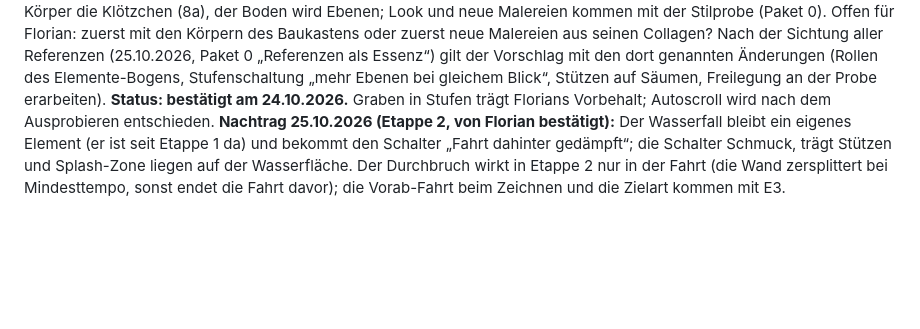
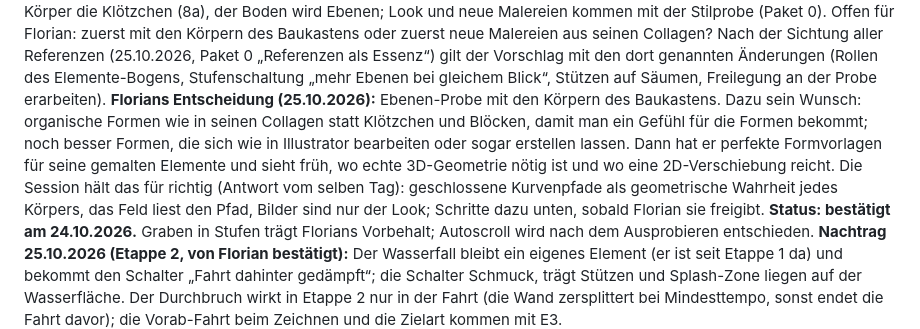
Before and after one commit to nicolehahn2890/Traumacoaster, a Markdown page: docs/GROSSER-PLAN.md, the part around the change. Rendered like a GitHub page; blank space fills up the shorter version.

Commit message:
Plan: Florians Entscheidung für die Ebenen-Probe mit Baukasten-Körpern und sein Wunsch nach bearbeitbaren organischen Formen als Formvorlagen
Co-Authored-By: Claude Fable 5.1 <noreply@anthropic.com>

```diff
--- a/docs/GROSSER-PLAN.md
+++ b/docs/GROSSER-PLAN.md
@@ -1162,6 +1162,12 @@ und neue Malereien kommen mit der Stilprobe (Paket 0). Offen für Florian: zuers
 zuerst neue Malereien aus seinen Collagen? Nach der Sichtung aller Referenzen (25.10.2026, Paket 0 „Referenzen als
 Essenz“) gilt der Vorschlag mit den dort genannten Änderungen (Rollen des Elemente-Bogens, Stufenschaltung „mehr
 Ebenen bei gleichem Blick“, Stützen auf Säumen, Freilegung an der Probe erarbeiten).
+**Florians Entscheidung (25.10.2026):** Ebenen-Probe mit den Körpern des Baukastens. Dazu sein Wunsch: organische
+Formen wie in seinen Collagen statt Klötzchen und Blöcken, damit man ein Gefühl für die Formen bekommt; noch besser
+Formen, die sich wie in Illustrator bearbeiten oder sogar erstellen lassen. Dann hat er perfekte Formvorlagen für seine
+gemalten Elemente und sieht früh, wo echte 3D-Geometrie nötig ist und wo eine 2D-Verschiebung reicht. Die Session hält
+das für richtig (Antwort vom selben Tag): geschlossene Kurvenpfade als geometrische Wahrheit jedes Körpers, das Feld
+liest den Pfad, Bilder sind nur der Look; Schritte dazu unten, sobald Florian sie freigibt.
 **Status: bestätigt am 24.10.2026.** Graben in Stufen trägt Florians Vorbehalt; Autoscroll wird nach dem Ausprobieren
 entschieden. **Nachtrag 25.10.2026 (Etappe 2, von Florian bestätigt):** Der Wasserfall bleibt ein eigenes Element (er ist
 seit Etappe 1 da) und bekommt den Schalter „Fahrt dahinter gedämpft“; die Schalter Schmuck, trägt Stützen und Splash-Zone
```
